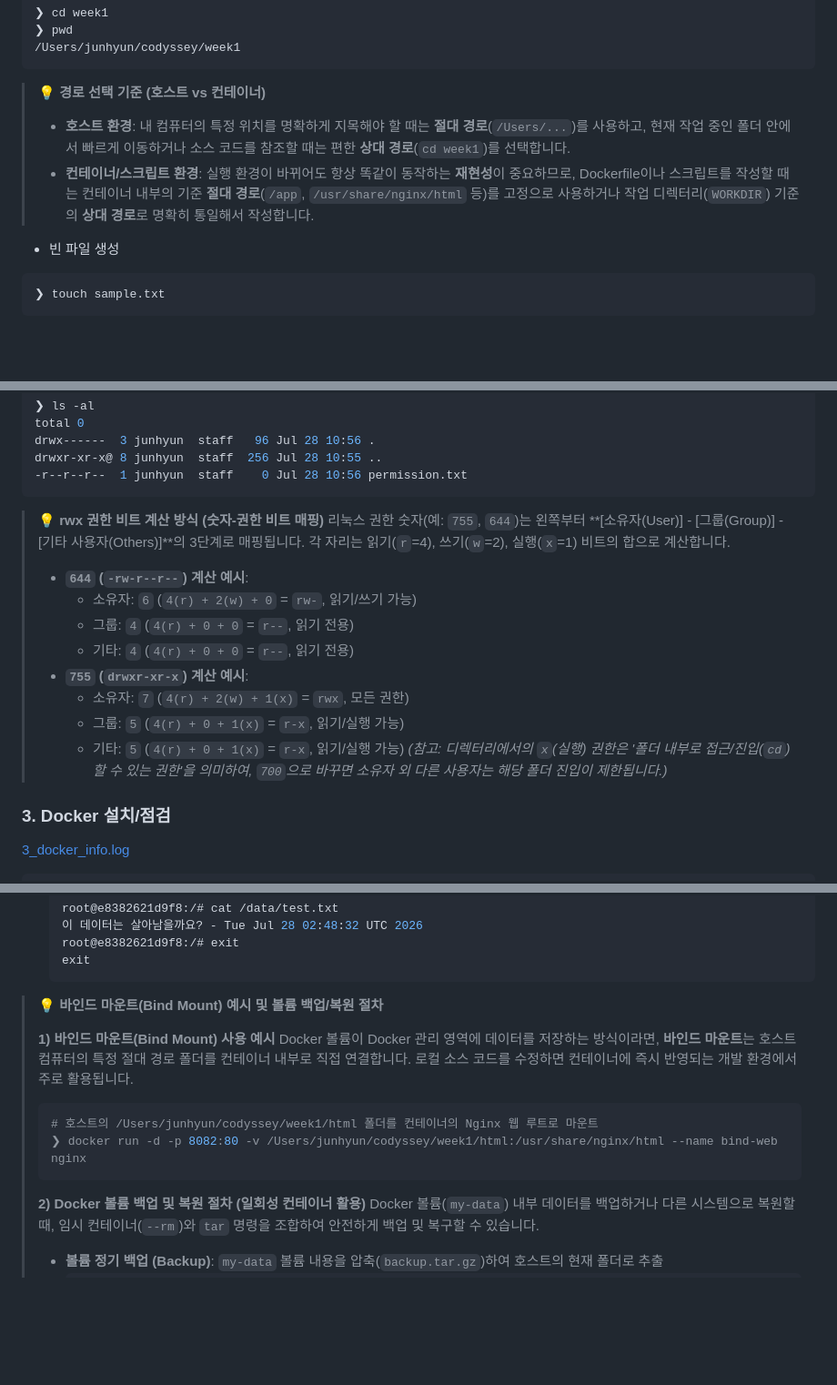
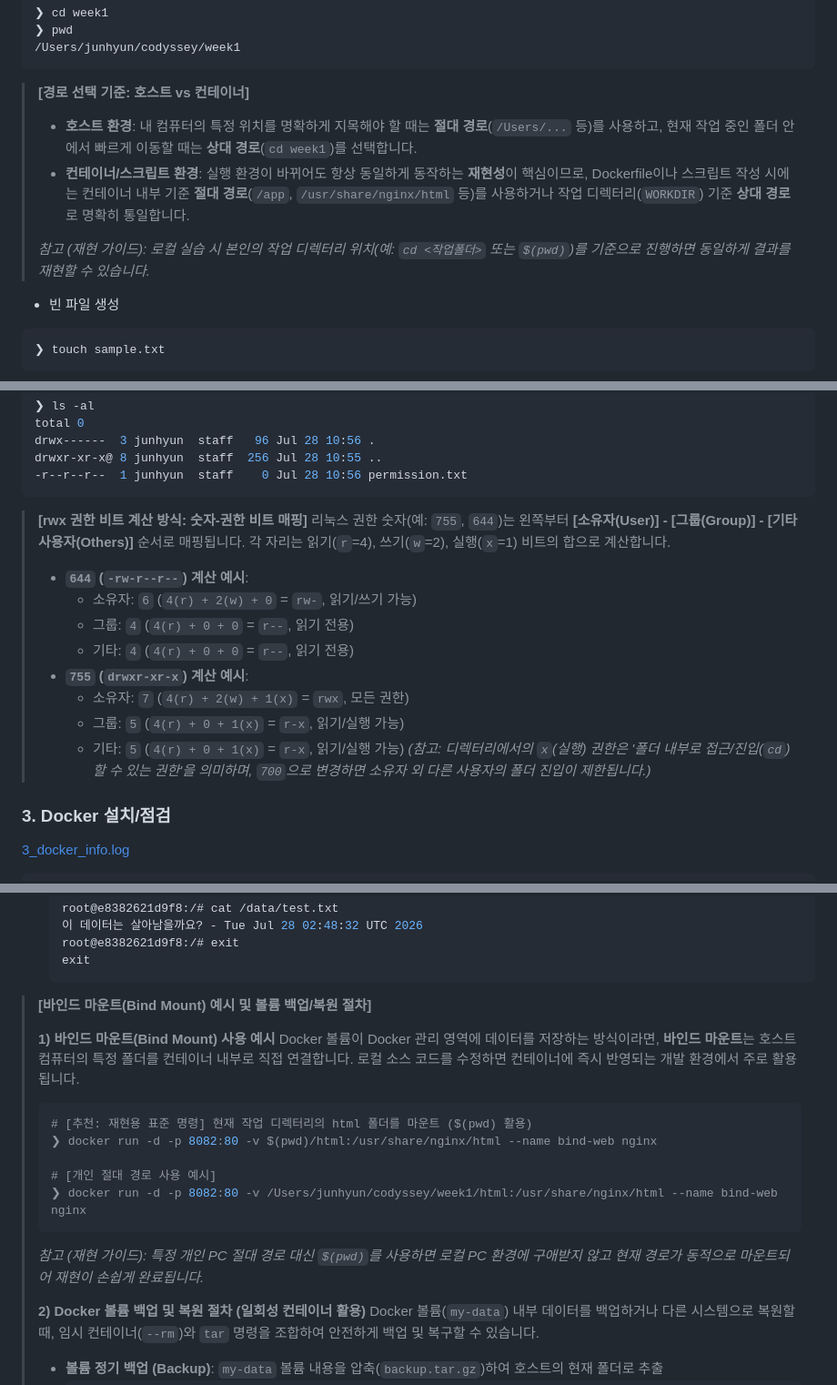
Before and after one commit to jjunhyun/week1, a Markdown page: README.md, 3 parts joined by grey strips. Shown at 91% size. Rendered like a GitHub page; blank space fills up the shorter version.

Commit message:
이모티콘 제거 및 재현성 추가

````diff
--- a/README.md
+++ b/README.md
@@ -50,9 +50,11 @@ drwxr-x---+ 102 junhyun  staff  3264  7월 27 19:18 ..
 /Users/junhyun/codyssey/week1
 ```
 
-> 💡 **경로 선택 기준 (호스트 vs 컨테이너)**
-> - **호스트 환경**: 내 컴퓨터의 특정 위치를 명확하게 지목해야 할 때는 **절대 경로**(`/Users/...`)를 사용하고, 현재 작업 중인 폴더 안에서 빠르게 이동하거나 소스 코드를 참조할 때는 편한 **상대 경로**(`cd week1`)를 선택합니다.
-> - **컨테이너/스크립트 환경**: 실행 환경이 바뀌어도 항상 똑같이 동작하는 **재현성**이 중요하므로, Dockerfile이나 스크립트를 작성할 때는 컨테이너 내부의 기준 **절대 경로**(`/app`, `/usr/share/nginx/html` 등)를 고정으로 사용하거나 작업 디렉터리(`WORKDIR`) 기준의 **상대 경로**로 명확히 통일해서 작성합니다.
+> **[경로 선택 기준: 호스트 vs 컨테이너]**
+> - **호스트 환경**: 내 컴퓨터의 특정 위치를 명확하게 지목해야 할 때는 **절대 경로**(`/Users/...` 등)를 사용하고, 현재 작업 중인 폴더 안에서 빠르게 이동할 때는 **상대 경로**(`cd week1`)를 선택합니다.
+> - **컨테이너/스크립트 환경**: 실행 환경이 바뀌어도 항상 동일하게 동작하는 **재현성**이 핵심이므로, Dockerfile이나 스크립트 작성 시에는 컨테이너 내부 기준 **절대 경로**(`/app`, `/usr/share/nginx/html` 등)를 사용하거나 작업 디렉터리(`WORKDIR`) 기준 **상대 경로**로 명확히 통일합니다.
+>
+> *참고 (재현 가이드): 로컬 실습 시 본인의 작업 디렉터리 위치(예: `cd <작업폴더>` 또는 `$(pwd)`)를 기준으로 진행하면 동일하게 결과를 재현할 수 있습니다.*
 
 - 빈 파일 생성
 
@@ -121,8 +123,8 @@ drwxr-xr-x@ 8 junhyun  staff  256 Jul 28 10:55 ..
 -r--r--r--  1 junhyun  staff    0 Jul 28 10:56 permission.txt
 ```
 
-> 💡 **rwx 권한 비트 계산 방식 (숫자-권한 비트 매핑)**
-> 리눅스 권한 숫자(예: `755`, `644`)는 왼쪽부터 **[소유자(User)] - [그룹(Group)] - [기타 사용자(Others)]**의 3단계로 매핑됩니다. 각 자리는 읽기(`r`=4), 쓰기(`w`=2), 실행(`x`=1) 비트의 합으로 계산합니다.
+> **[rwx 권한 비트 계산 방식: 숫자-권한 비트 매핑]**
+> 리눅스 권한 숫자(예: `755`, `644`)는 왼쪽부터 **[소유자(User)] - [그룹(Group)] - [기타 사용자(Others)]** 순서로 매핑됩니다. 각 자리는 읽기(`r`=4), 쓰기(`w`=2), 실행(`x`=1) 비트의 합으로 계산합니다.
 > - **`644` (`-rw-r--r--`) 계산 예시**:
 >   - 소유자: `6` (`4(r) + 2(w) + 0` = `rw-`, 읽기/쓰기 가능)
 >   - 그룹: `4` (`4(r) + 0 + 0` = `r--`, 읽기 전용)
@@ -131,7 +133,7 @@ drwxr-xr-x@ 8 junhyun  staff  256 Jul 28 10:55 ..
 >   - 소유자: `7` (`4(r) + 2(w) + 1(x)` = `rwx`, 모든 권한)
 >   - 그룹: `5` (`4(r) + 0 + 1(x)` = `r-x`, 읽기/실행 가능)
 >   - 기타: `5` (`4(r) + 0 + 1(x)` = `r-x`, 읽기/실행 가능)
-> *(참고: 디렉터리에서의 `x`(실행) 권한은 '폴더 내부로 접근/진입(`cd`)할 수 있는 권한'을 의미하여, `700`으로 바꾸면 소유자 외 다른 사용자는 해당 폴더 진입이 제한됩니다.)*
+> *(참고: 디렉터리에서의 `x`(실행) 권한은 '폴더 내부로 접근/진입(`cd`)할 수 있는 권한'을 의미하며, `700`으로 변경하면 소유자 외 다른 사용자의 폴더 진입이 제한됩니다.)*
 
 ### 3. Docker 설치/점검
 
@@ -502,14 +504,18 @@ hello
    exit
    ```
 
-> 💡 **바인드 마운트(Bind Mount) 예시 및 볼륨 백업/복원 절차**
+> **[바인드 마운트(Bind Mount) 예시 및 볼륨 백업/복원 절차]**
 >
 > **1) 바인드 마운트(Bind Mount) 사용 예시**
-> Docker 볼륨이 Docker 관리 영역에 데이터를 저장하는 방식이라면, **바인드 마운트**는 호스트 컴퓨터의 특정 절대 경로 폴더를 컨테이너 내부로 직접 연결합니다. 로컬 소스 코드를 수정하면 컨테이너에 즉시 반영되는 개발 환경에서 주로 활용됩니다.
+> Docker 볼륨이 Docker 관리 영역에 데이터를 저장하는 방식이라면, **바인드 마운트**는 호스트 컴퓨터의 특정 폴더를 컨테이너 내부로 직접 연결합니다. 로컬 소스 코드를 수정하면 컨테이너에 즉시 반영되는 개발 환경에서 주로 활용됩니다.
 > ```bash
-> # 호스트의 /Users/junhyun/codyssey/week1/html 폴더를 컨테이너의 Nginx 웹 루트로 마운트
+> # [추천: 재현용 표준 명령] 현재 작업 디렉터리의 html 폴더를 마운트 ($(pwd) 활용)
+> ❯ docker run -d -p 8082:80 -v $(pwd)/html:/usr/share/nginx/html --name bind-web nginx
+>
+> # [개인 절대 경로 사용 예시]
 > ❯ docker run -d -p 8082:80 -v /Users/junhyun/codyssey/week1/html:/usr/share/nginx/html --name bind-web nginx
 > ```
+> *참고 (재현 가이드): 특정 개인 PC 절대 경로 대신 `$(pwd)`를 사용하면 로컬 PC 환경에 구애받지 않고 현재 경로가 동적으로 마운트되어 재현이 손쉽게 완료됩니다.*
 >
 > **2) Docker 볼륨 백업 및 복원 절차 (일회성 컨테이너 활용)**
 > Docker 볼륨(`my-data`) 내부 데이터를 백업하거나 다른 시스템으로 복원할 때, 임시 컨테이너(`--rm`)와 `tar` 명령을 조합하여 안전하게 백업 및 복구할 수 있습니다.
````
Also changed, not shown: other parts of README.md (+3 -3 lines).
